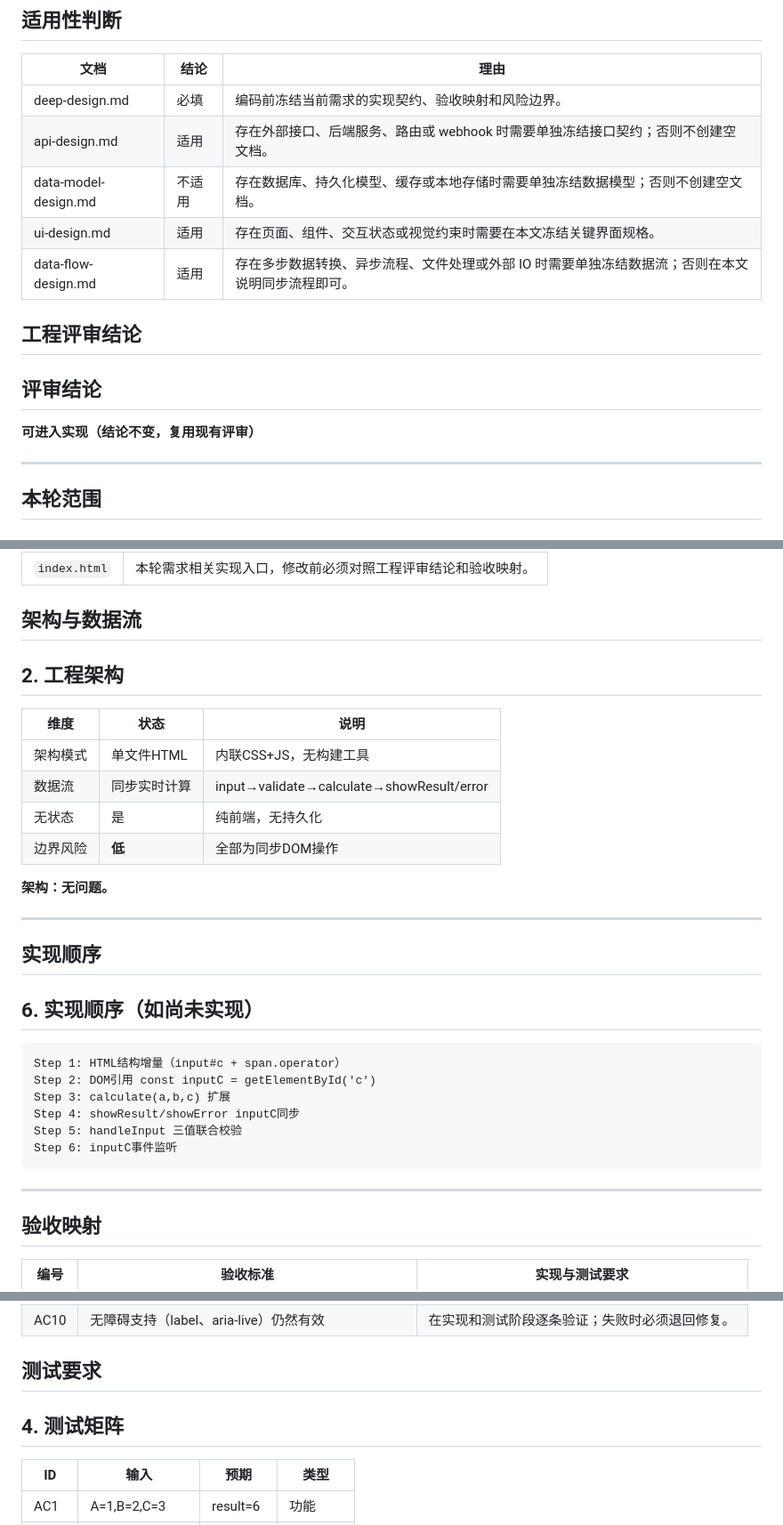
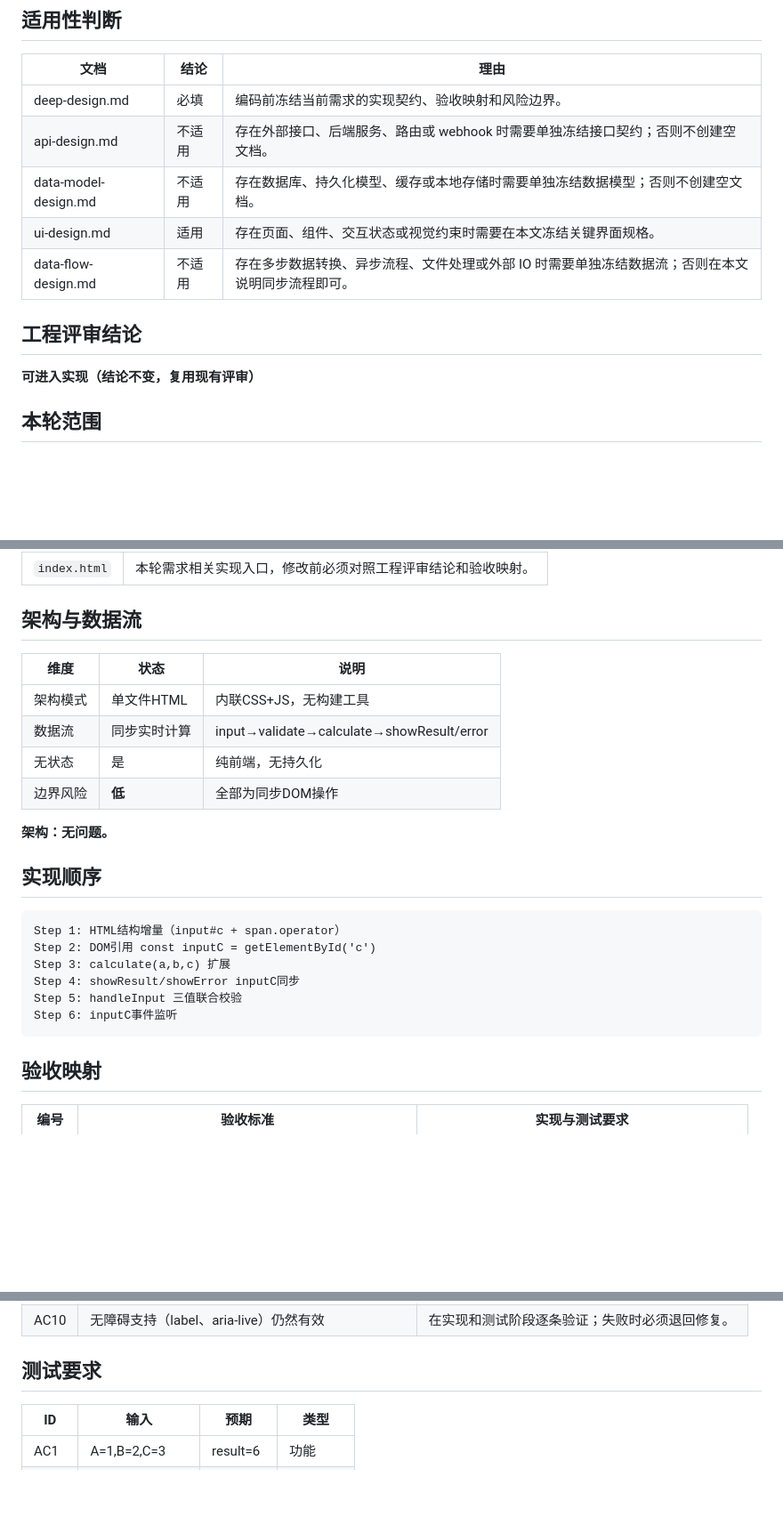
Before and after one commit to zssggle-rgb/add, a Markdown page: docs/software-design/deep-design.md, 3 parts joined by grey strips. Shown at 89% size. Drawn GitHub-style; blank space fills up the shorter version.

Commit message:
docs: 更新 REQ-20260511-001 深化设计

````diff
--- a/docs/software-design/deep-design.md
+++ b/docs/software-design/deep-design.md
@@ -16,18 +16,14 @@
 | 文档 | 结论 | 理由 |
 | --- | --- | --- |
 | deep-design.md | 必填 | 编码前冻结当前需求的实现契约、验收映射和风险边界。 |
-| api-design.md | 适用 | 存在外部接口、后端服务、路由或 webhook 时需要单独冻结接口契约；否则不创建空文档。 |
+| api-design.md | 不适用 | 存在外部接口、后端服务、路由或 webhook 时需要单独冻结接口契约；否则不创建空文档。 |
 | data-model-design.md | 不适用 | 存在数据库、持久化模型、缓存或本地存储时需要单独冻结数据模型；否则不创建空文档。 |
 | ui-design.md | 适用 | 存在页面、组件、交互状态或视觉约束时需要在本文冻结关键界面规格。 |
-| data-flow-design.md | 适用 | 存在多步数据转换、异步流程、文件处理或外部 IO 时需要单独冻结数据流；否则在本文说明同步流程即可。 |
+| data-flow-design.md | 不适用 | 存在多步数据转换、异步流程、文件处理或外部 IO 时需要单独冻结数据流；否则在本文说明同步流程即可。 |
 
 ## 工程评审结论
 
-## 评审结论
-
 **可进入实现（结论不变，复用现有评审）**
-
----
 
 ## 本轮范围
 
@@ -54,8 +50,6 @@
 
 ## 架构与数据流
 
-## 2. 工程架构
-
 | 维度 | 状态 | 说明 |
 |------|------|------|
 | 架构模式 | 单文件HTML | 内联CSS+JS，无构建工具 |
@@ -65,11 +59,7 @@
 
 **架构：无问题。**
 
----
-
 ## 实现顺序
-
-## 6. 实现顺序（如尚未实现）
 
 ```
 Step 1: HTML结构增量（input#c + span.operator）
@@ -79,8 +69,6 @@ Step 4: showResult/showError inputC同步
 Step 5: handleInput 三值联合校验
 Step 6: inputC事件监听
 ```
-
----
 
 ## 验收映射
 
@@ -99,8 +87,6 @@ Step 6: inputC事件监听
 
 ## 测试要求
 
-## 4. 测试矩阵
-
 | ID | 输入 | 预期 | 类型 |
 |----|------|------|------|
 | AC1 | A=1,B=2,C=3 | result=6 | 功能 |
````
Also changed, not shown: other parts of docs/software-design/deep-design.md (+0 -6 lines).
